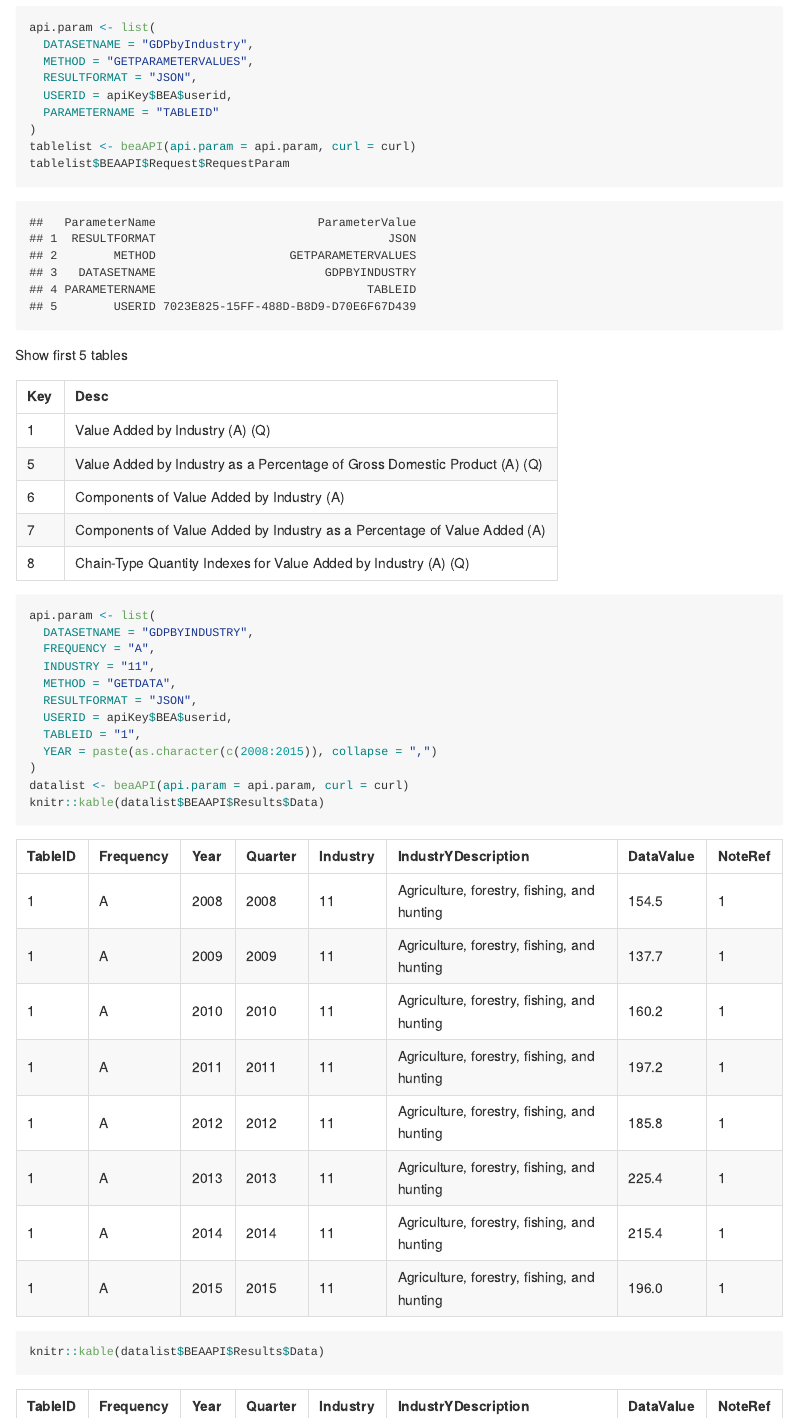
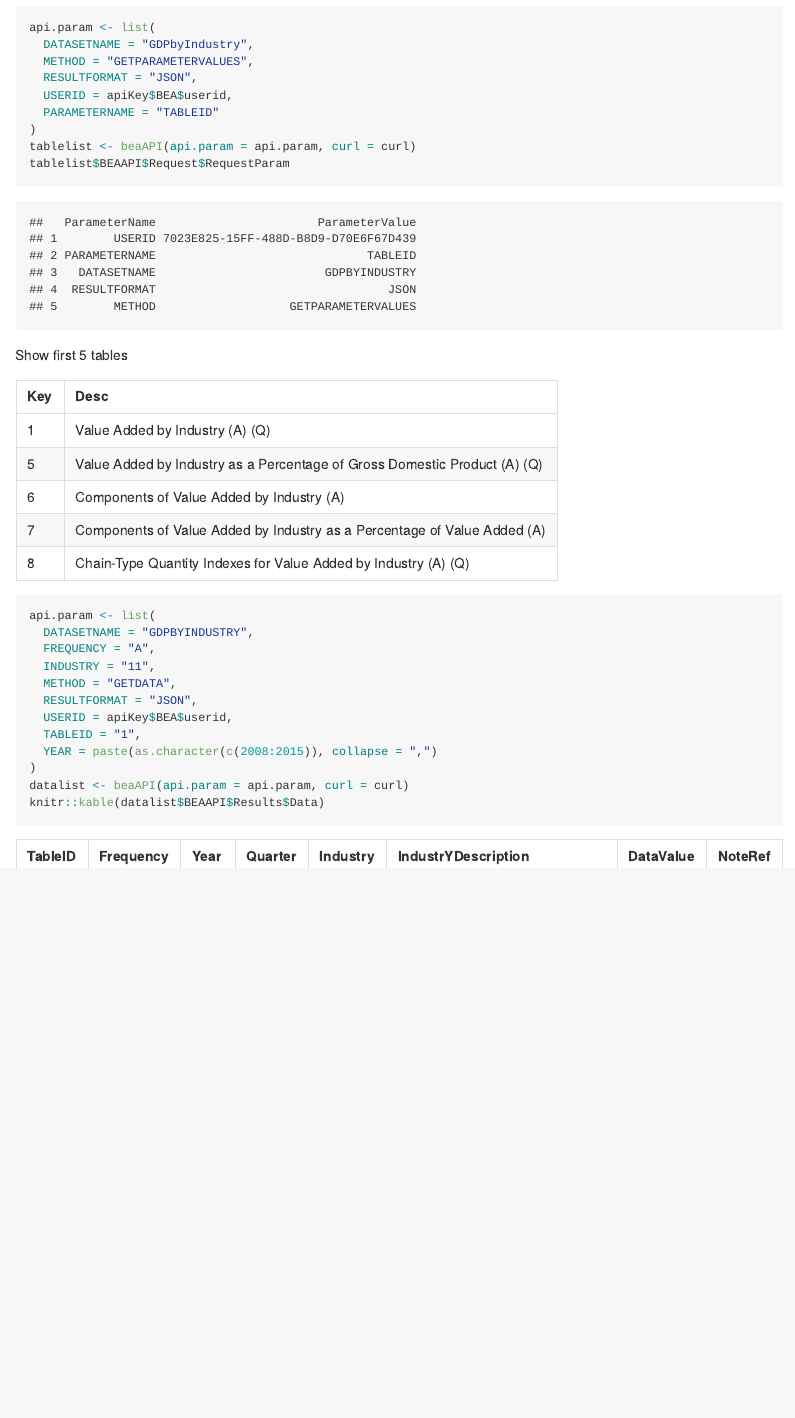
Before and after one commit to bowerth/nsoApi, an R Markdown document (vignettes/nsoApi.Rmd): the page in a window 1100 px wide, from 1260 px down. The pictures show the output file vignettes/nsoApi.md that the author committed with the source, drawn offline in the style of GitHub.

Commit message:
remove duplicate BEA data table

````diff
--- a/vignettes/nsoApi.Rmd
+++ b/vignettes/nsoApi.Rmd
@@ -93,10 +93,6 @@ api.param <- list(
   YEAR = paste(as.character(c(2008:2015)), collapse = ",")
 )
 datalist <- beaAPI(api.param = api.param, curl = curl)
-knitr::kable(datalist$BEAAPI$Results$Data)
-```
-
-```{r beaapi-data, eval=TRUE, results="asis"}
 knitr::kable(datalist$BEAAPI$Results$Data)
 ```
 
````
Also changed, not shown: vignettes/nsoApi.html (deleted), vignettes/nsoApi.md.
